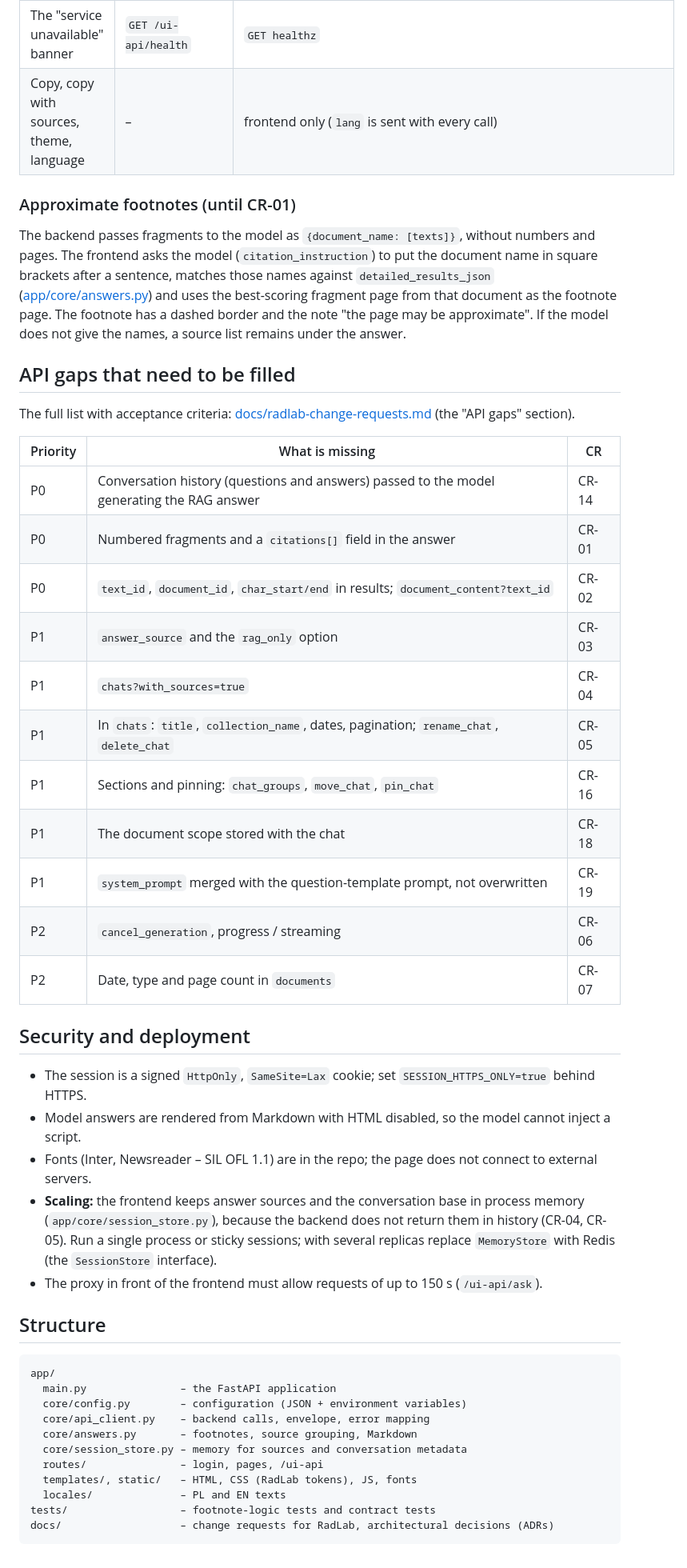
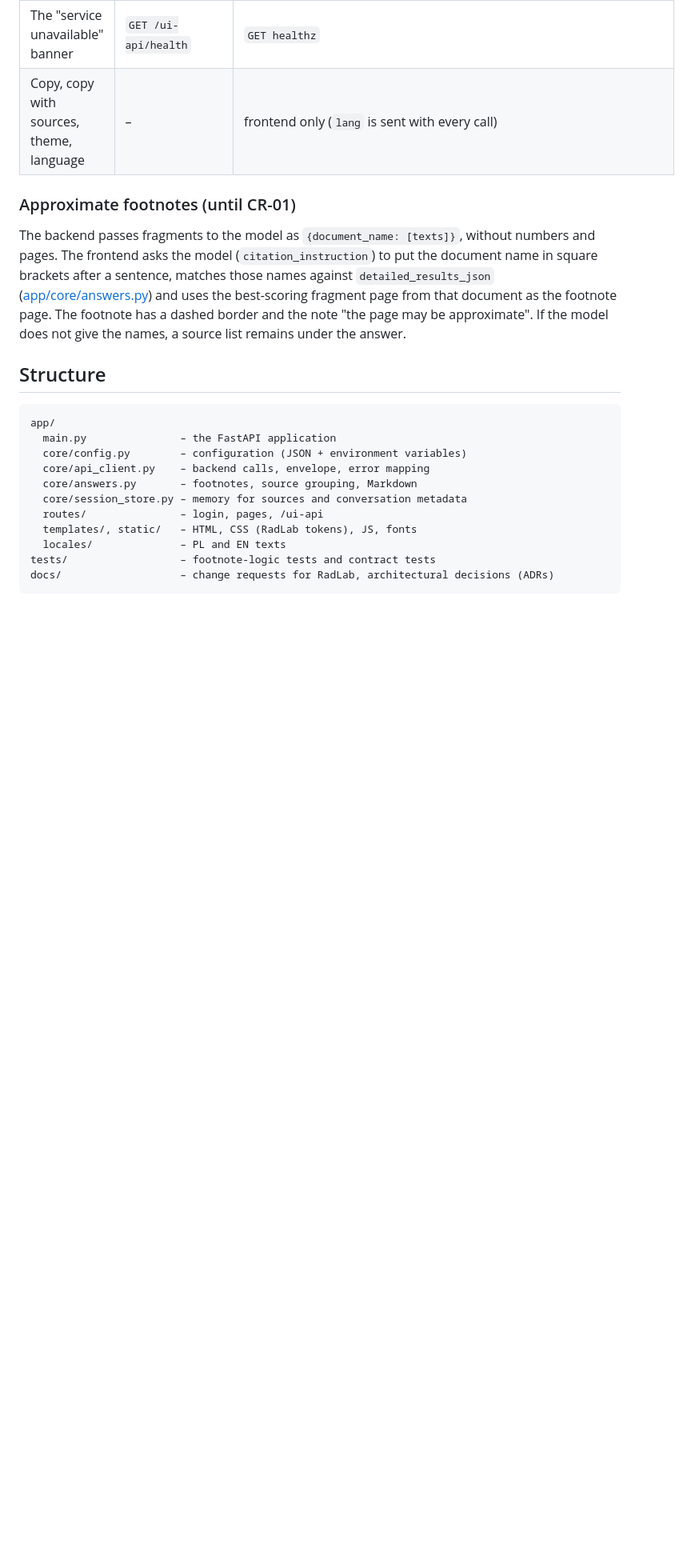
Before and after one commit to radlab-dev-group/semantic-search-engine-ui, a Markdown page: ui_lite/README.md, the part around the change. Shown at 80% size. GitHub-like rendering; blank space fills up the shorter version.

Commit message:
ui_lite: trim README details

````diff
--- a/ui_lite/README.md
+++ b/ui_lite/README.md
@@ -86,34 +86,6 @@ matches those names against `detailed_results_json` ([app/core/answers.py](app/c
 fragment page from that document as the footnote page. The footnote has a dashed border and the note
 "the page may be approximate". If the model does not give the names, a source list remains under the answer.
 
-## API gaps that need to be filled
-
-The full list with acceptance criteria: [docs/radlab-change-requests.md](docs/radlab-change-requests.md) (the "API gaps" section).
-
-| Priority | What is missing | CR |
-|---|---|---|
-| P0 | Conversation history (questions and answers) passed to the model generating the RAG answer | CR-14 |
-| P0 | Numbered fragments and a `citations[]` field in the answer | CR-01 |
-| P0 | `text_id`, `document_id`, `char_start/end` in results; `document_content?text_id` | CR-02 |
-| P1 | `answer_source` and the `rag_only` option | CR-03 |
-| P1 | `chats?with_sources=true` | CR-04 |
-| P1 | In `chats`: `title`, `collection_name`, dates, pagination; `rename_chat`, `delete_chat` | CR-05 |
-| P1 | Sections and pinning: `chat_groups`, `move_chat`, `pin_chat` | CR-16 |
-| P1 | The document scope stored with the chat | CR-18 |
-| P1 | `system_prompt` merged with the question-template prompt, not overwritten | CR-19 |
-| P2 | `cancel_generation`, progress / streaming | CR-06 |
-| P2 | Date, type and page count in `documents` | CR-07 |
-
-## Security and deployment
-
-- The session is a signed `HttpOnly`, `SameSite=Lax` cookie; set `SESSION_HTTPS_ONLY=true` behind HTTPS.
-- Model answers are rendered from Markdown with HTML disabled, so the model cannot inject a script.
-- Fonts (Inter, Newsreader – SIL OFL 1.1) are in the repo; the page does not connect to external servers.
-- **Scaling:** the frontend keeps answer sources and the conversation base in process memory (`app/core/session_store.py`),
-  because the backend does not return them in history (CR-04, CR-05). Run a single process or sticky sessions;
-  with several replicas replace `MemoryStore` with Redis (the `SessionStore` interface).
-- The proxy in front of the frontend must allow requests of up to 150 s (`/ui-api/ask`).
-
 ## Structure
 
 ```
````
